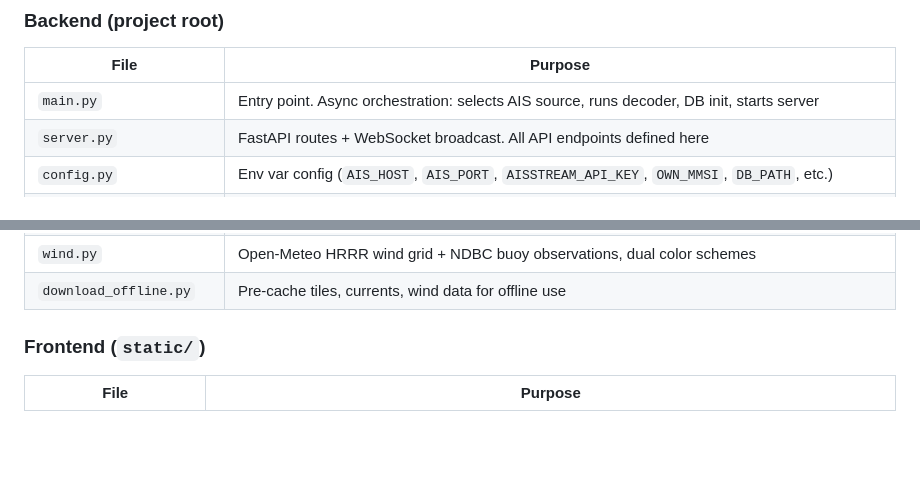
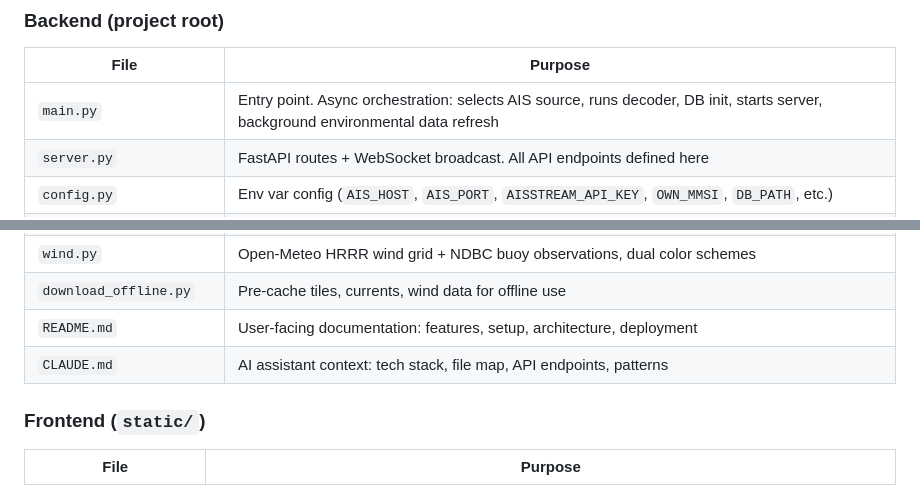
Before and after one commit to rostape1/TyponFlowRacer, a Markdown page: CLAUDE.md, 2 parts joined by grey strips. Rendered like a GitHub page; blank space fills up the shorter version.

Commit message:
Add README.md and CLAUDE.md to file map, update main.py description
Co-Authored-By: Claude Opus 4.6 <noreply@anthropic.com>

```diff
--- a/CLAUDE.md
+++ b/CLAUDE.md
@@ -37,7 +37,7 @@ Environmental data flows independently:
 
 | File | Purpose |
 |------|---------|
-| `main.py` | Entry point. Async orchestration: selects AIS source, runs decoder, DB init, starts server |
+| `main.py` | Entry point. Async orchestration: selects AIS source, runs decoder, DB init, starts server, background environmental data refresh |
 | `server.py` | FastAPI routes + WebSocket broadcast. All API endpoints defined here |
 | `config.py` | Env var config (`AIS_HOST`, `AIS_PORT`, `AISSTREAM_API_KEY`, `OWN_MMSI`, `DB_PATH`, etc.) |
 | `database.py` | SQLite async ORM: `upsert_vessel`, `insert_position`, `get_vessel_track`, `get_stats` |
@@ -49,6 +49,8 @@ Environmental data flows independently:
 | `sfbofs.py` | NOAA SF Bay hydrodynamic model: S3 NetCDF download, FVCOM unstructured→regular grid regrid |
 | `wind.py` | Open-Meteo HRRR wind grid + NDBC buoy observations, dual color schemes |
 | `download_offline.py` | Pre-cache tiles, currents, wind data for offline use |
+| `README.md` | User-facing documentation: features, setup, architecture, deployment |
+| `CLAUDE.md` | AI assistant context: tech stack, file map, API endpoints, patterns |
 
 ### Frontend (`static/`)
 
```
